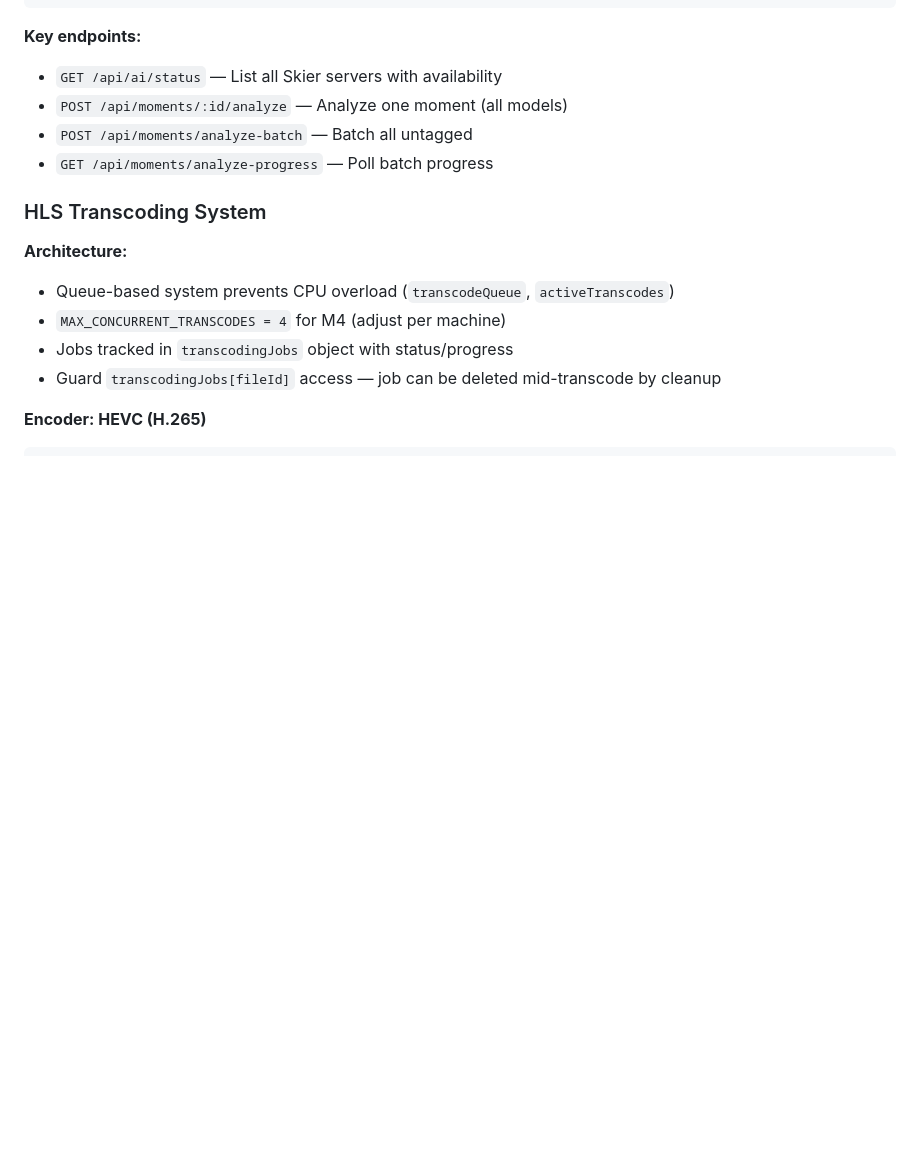
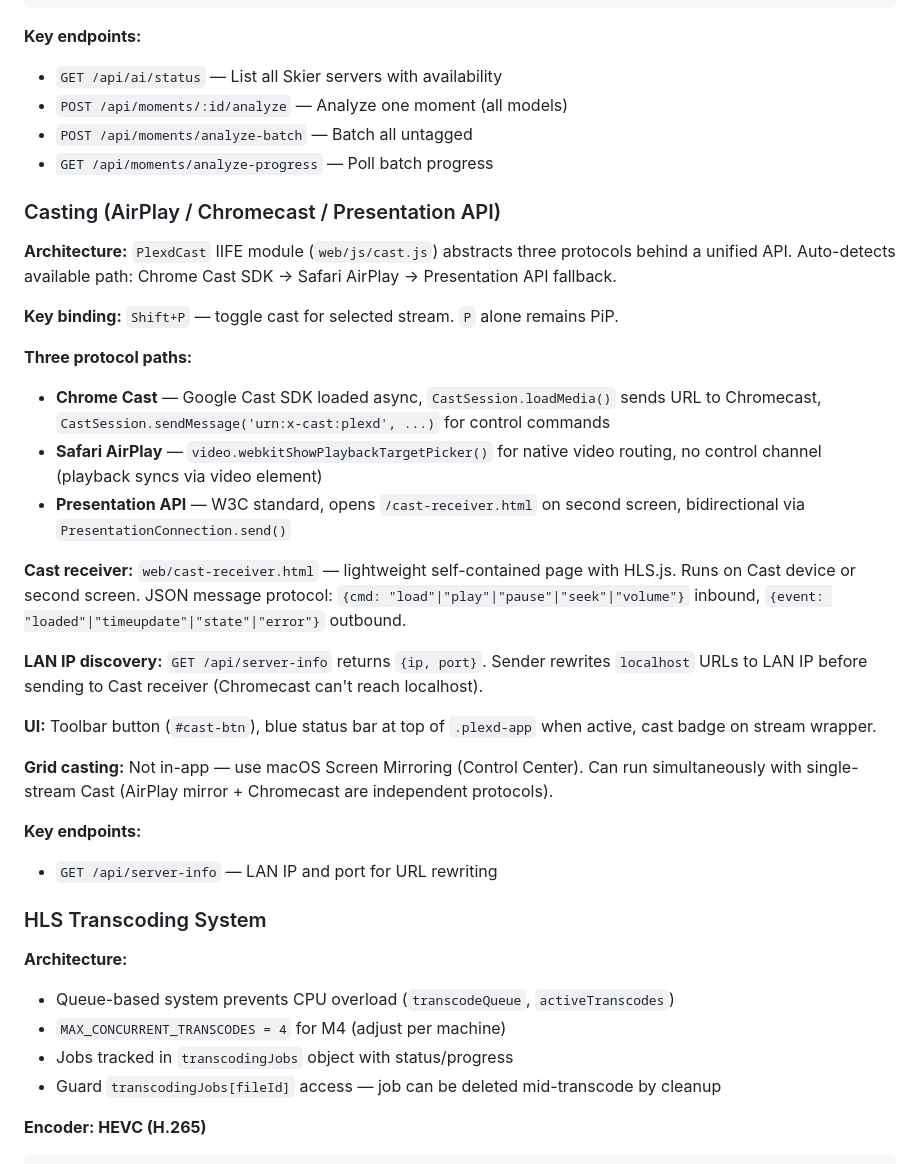
Before and after one commit to stimutak/Plexd, a Markdown page: CLAUDE.md, the part around the change. Drawn GitHub-style; blank space fills up the shorter version.

Commit message:
docs: update cast design (Shift+P binding) and add cast section to CLAUDE.md
Co-Authored-By: Claude Opus 4.6 <noreply@anthropic.com>

```diff
--- a/CLAUDE.md
+++ b/CLAUDE.md
@@ -564,6 +564,28 @@ cd ~/Projects/nsfw_ai_model_server
 - `POST /api/moments/analyze-batch` — Batch all untagged
 - `GET /api/moments/analyze-progress` — Poll batch progress
 
+### Casting (AirPlay / Chromecast / Presentation API)
+
+**Architecture:** `PlexdCast` IIFE module (`web/js/cast.js`) abstracts three protocols behind a unified API. Auto-detects available path: Chrome Cast SDK → Safari AirPlay → Presentation API fallback.
+
+**Key binding:** `Shift+P` — toggle cast for selected stream. `P` alone remains PiP.
+
+**Three protocol paths:**
+- **Chrome Cast** — Google Cast SDK loaded async, `CastSession.loadMedia()` sends URL to Chromecast, `CastSession.sendMessage('urn:x-cast:plexd', ...)` for control commands
+- **Safari AirPlay** — `video.webkitShowPlaybackTargetPicker()` for native video routing, no control channel (playback syncs via video element)
+- **Presentation API** — W3C standard, opens `/cast-receiver.html` on second screen, bidirectional via `PresentationConnection.send()`
+
+**Cast receiver:** `web/cast-receiver.html` — lightweight self-contained page with HLS.js. Runs on Cast device or second screen. JSON message protocol: `{cmd: "load"|"play"|"pause"|"seek"|"volume"}` inbound, `{event: "loaded"|"timeupdate"|"state"|"error"}` outbound.
+
+**LAN IP discovery:** `GET /api/server-info` returns `{ip, port}`. Sender rewrites `localhost` URLs to LAN IP before sending to Cast receiver (Chromecast can't reach localhost).
+
+**UI:** Toolbar button (`#cast-btn`), blue status bar at top of `.plexd-app` when active, cast badge on stream wrapper.
+
+**Grid casting:** Not in-app — use macOS Screen Mirroring (Control Center). Can run simultaneously with single-stream Cast (AirPlay mirror + Chromecast are independent protocols).
+
+**Key endpoints:**
+- `GET /api/server-info` — LAN IP and port for URL rewriting
+
 ### HLS Transcoding System
 
 **Architecture:**
```
Also changed, not shown: docs/plans/2026-03-01-cast-mirroring-design.md (+2 -2 lines).
